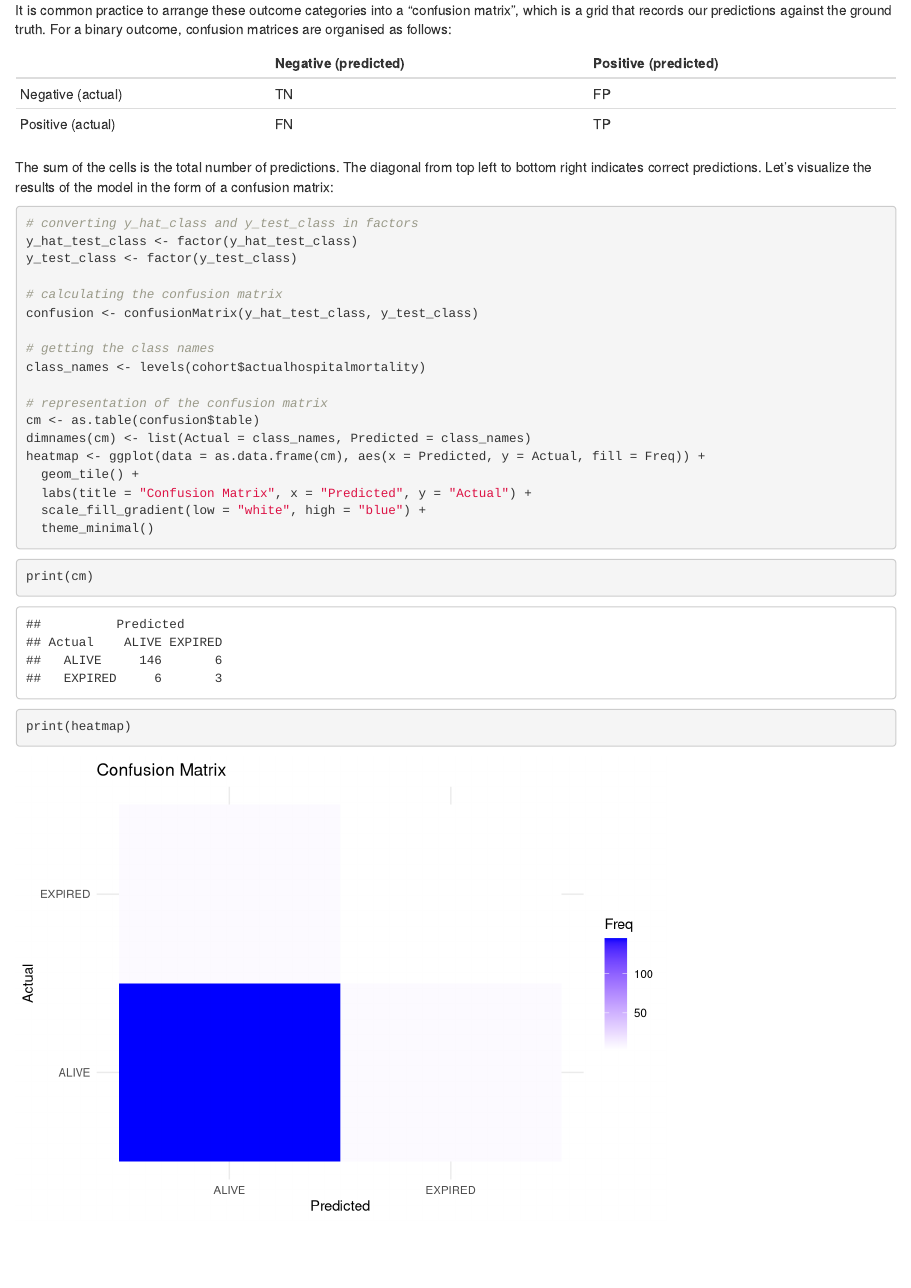
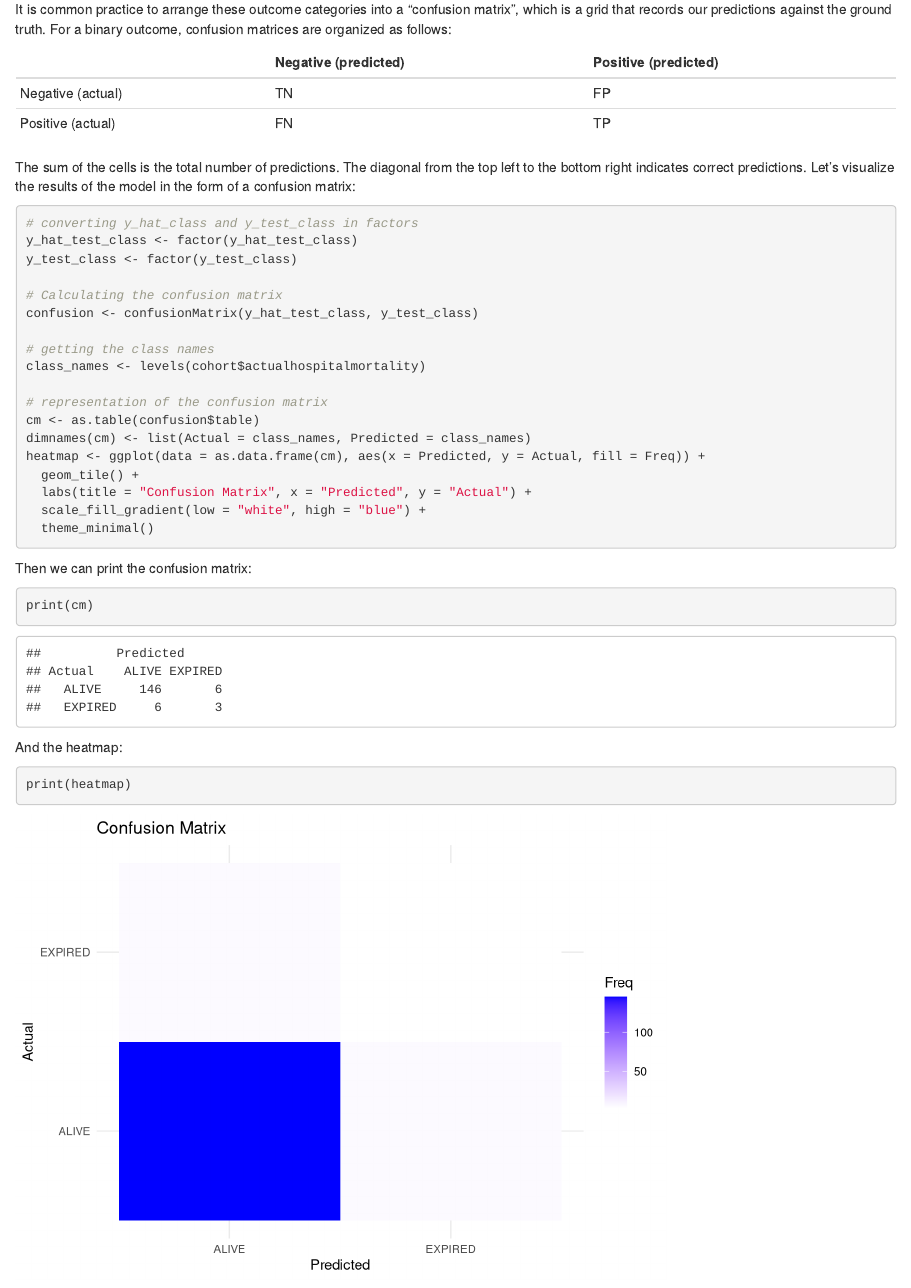
Before and after one commit to MIT-LCP/bst209, an R Markdown document (Workshops/machine-learning-novice/06-evaluation.Rmd): the page in a window 1100 px wide, from 2070 px down before the commit and from 2090 px down after it, so that both start at the same text. Rendered offline with R 4.5, knitr and Pandoc, with nearby package versions.

Commit message:
Print heatmap and confusion matrix separately

````diff
--- a/Workshops/machine-learning-novice/06-evaluation.Rmd
+++ b/Workshops/machine-learning-novice/06-evaluation.Rmd
@@ -104,21 +104,21 @@ print ( y_test_class[1:22])
 
 # Confusion matrices
 
-It is common practice to arrange these outcome categories into a “confusion matrix”, which is a grid that records our predictions against the ground truth. For a binary outcome, confusion matrices are organised as follows:
+It is common practice to arrange these outcome categories into a “confusion matrix”, which is a grid that records our predictions against the ground truth. For a binary outcome, confusion matrices are organized as follows:
 
 ||Negative (predicted)|Positive (predicted)|
 |---------|--------|-------|
-|Negative (actual)|  TN      |   FP    |
-|Positive (actual)|   FN     |  TP     |
+|Negative (actual)|  TN     |  FP    |
+|Positive (actual)|  FN     |  TP    |
 
-The sum of the cells is the total number of predictions. The diagonal from top left to bottom right indicates correct predictions. Let’s visualize the results of the model in the form of a confusion matrix:
+The sum of the cells is the total number of predictions. The diagonal from the top left to the bottom right indicates correct predictions. Let’s visualize the results of the model in the form of a confusion matrix:
 
 ```{r}
 # converting y_hat_class and y_test_class in factors
 y_hat_test_class <- factor(y_hat_test_class)
 y_test_class <- factor(y_test_class)
 
-# calculating the confusion matrix
+# Calculating the confusion matrix
 confusion <- confusionMatrix(y_hat_test_class, y_test_class)
 
 # getting the class names
@@ -134,8 +134,15 @@ heatmap <- ggplot(data = as.data.frame(cm), aes(x = Predicted, y = Actual, fill
   theme_minimal()
 ```
 
+Then we can print the confusion matrix:
+
 ```{r}
 print(cm)
+```
+
+And the heatmap:
+
+```{r}
 print(heatmap)
 ```
 
````
Also changed, not shown: Workshops/machine-learning-novice/06-evaluation.Rmd (4 more changed lines).
